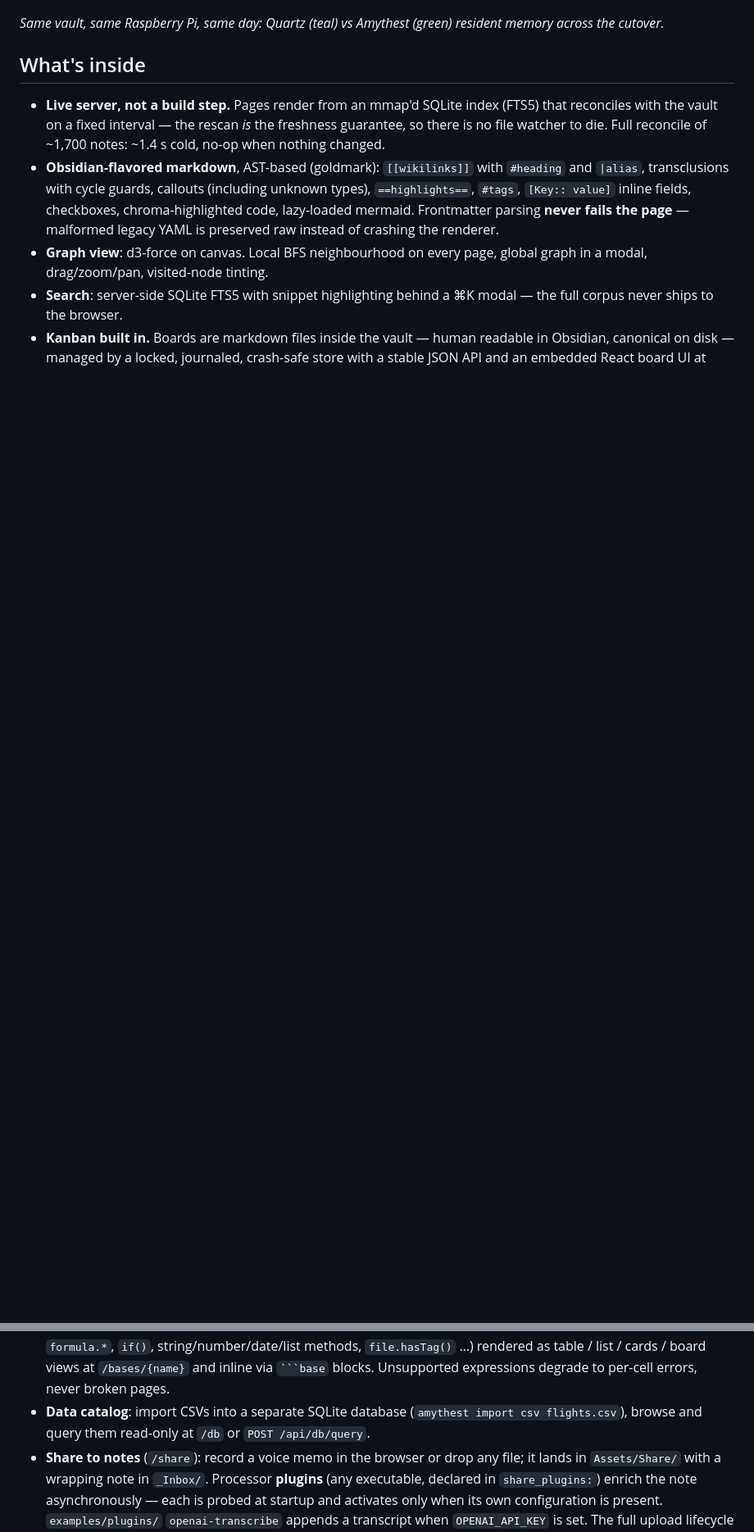
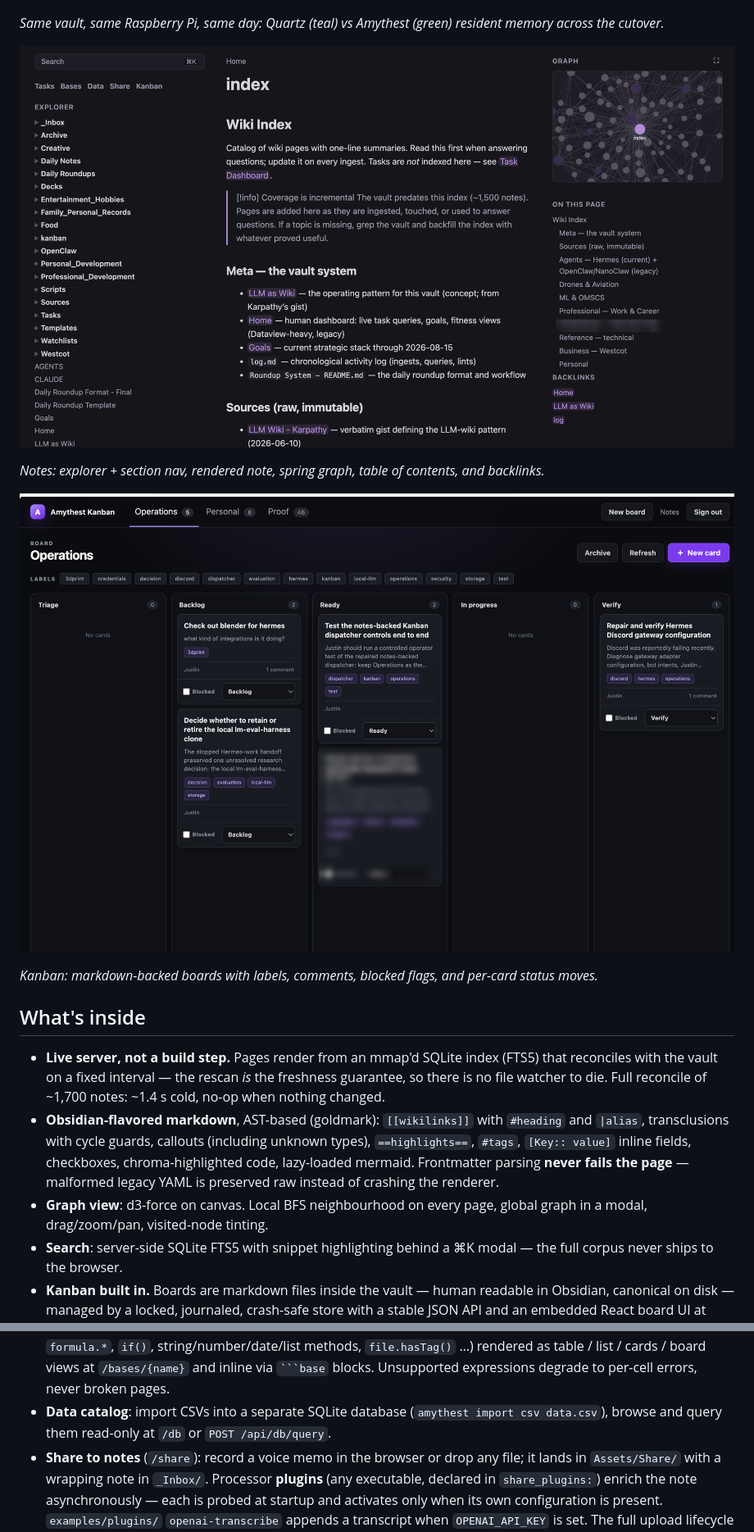
Before and after one commit to base698/amythest, a Markdown page: README.md, 2 parts joined by grey strips. Shown at 82% size. Drawn GitHub-style; pictures changed too: docs/kanban-ui.png (added), docs/notes-ui.png (added); blank space fills up the shorter version.

Commit message:
README: notes and kanban UI screenshots

`````diff
--- a/README.md
+++ b/README.md
@@ -17,6 +17,20 @@ Amythest line takes over at roughly 50 MB](docs/memory-before-after.png)
 
 *Same vault, same Raspberry Pi, same day: Quartz (teal) vs Amythest
 (green) resident memory across the cutover.*
+
+![The notes UI: explorer sidebar with section nav, a rendered wiki index
+note with callout, and the spring graph, table of contents, and backlinks
+in the right rail — dark theme](docs/notes-ui.png)
+
+*Notes: explorer + section nav, rendered note, spring graph, table of
+contents, and backlinks.*
+
+![The kanban board: five status columns with cards carrying labels,
+comments, a blocked toggle, and a prominent New card button — dark
+theme](docs/kanban-ui.png)
+
+*Kanban: markdown-backed boards with labels, comments, blocked flags, and
+per-card status moves.*
 
 ## What's inside
 
@@ -48,7 +62,7 @@ Amythest line takes over at roughly 50 MB](docs/memory-before-after.png)
   ```` ```base ```` blocks. Unsupported expressions degrade to per-cell
   errors, never broken pages.
 - **Data catalog**: import CSVs into a separate SQLite database
-  (`amythest import csv flights.csv`), browse and query them read-only at
+  (`amythest import csv data.csv`), browse and query them read-only at
   `/db` or `POST /api/db/query`.
 - **Share to notes** (`/share`): record a voice memo in the browser or drop
   any file; it lands in `Assets/Share/` with a wrapping note in `_Inbox/`.
`````
